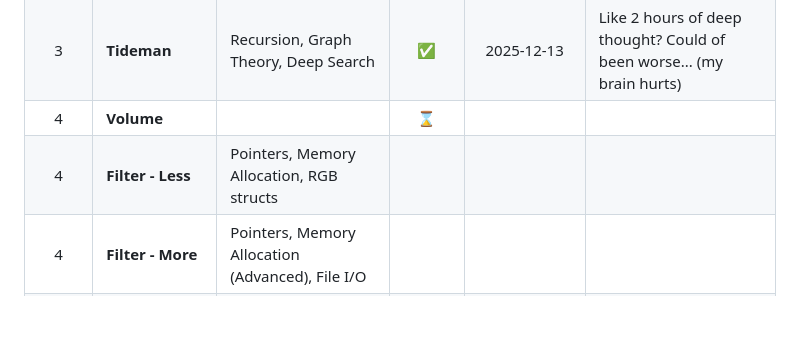
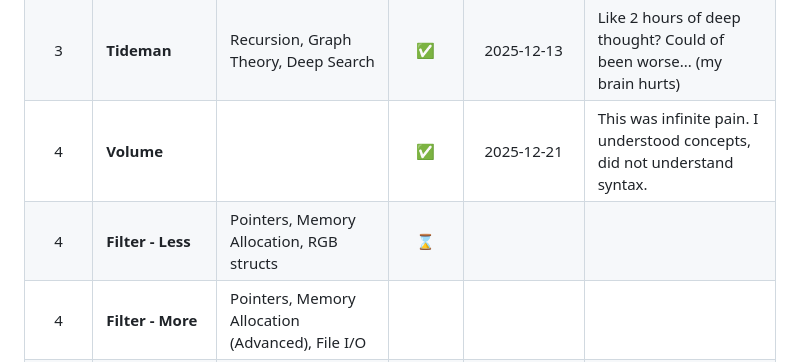
Before and after one commit to Daniel-Burbridge-Developer/cs50x-2025, a Markdown page: ReadME.md, the part around the change. GitHub-like rendering; blank space fills up the shorter version.

Commit message:
update readME - complete volume

```diff
--- a/ReadME.md
+++ b/ReadME.md
@@ -30,8 +30,8 @@ This project is being completed, on my dedicated development server via SSH & no
 |  3   | **Plurality**       | Arrays, Searching, Sorting (Intro)               |   ✅   |   2025-12-13    |                                                                           |
 |  3   | **Runoff**          | Multi-Dimensional Arrays, Data Structures        |   ✅   |   2025-12-13    | Small formatting issue, other than that close to a 1 shot.                |
 |  3   | **Tideman**         | Recursion, Graph Theory, Deep Search             |   ✅   |   2025-12-13    | Like 2 hours of deep thought? Could of been worse... (my brain hurts)     |
-|  4   | **Volume**          |                                                  |   ⌛   |                 |                                                                           |
-|  4   | **Filter - Less**   | Pointers, Memory Allocation, RGB structs         |        |                 |                                                                           |
+|  4   | **Volume**          |                                                  |   ✅   |   2025-12-21    | This was infinite pain. I understood concepts, did not understand syntax. |
+|  4   | **Filter - Less**   | Pointers, Memory Allocation, RGB structs         |   ⌛   |                 |                                                                           |
 |  4   | **Filter - More**   | Pointers, Memory Allocation (Advanced), File I/O |        |                 |                                                                           |
 |  4   | **Recover**         | File Pointers, Block-level I/O, Data Recovery    |        |                 |                                                                           |
 |  5   | **Speller**         | Hash Tables, Linked Lists, Memory Management     |        |                 |                                                                           |
```
